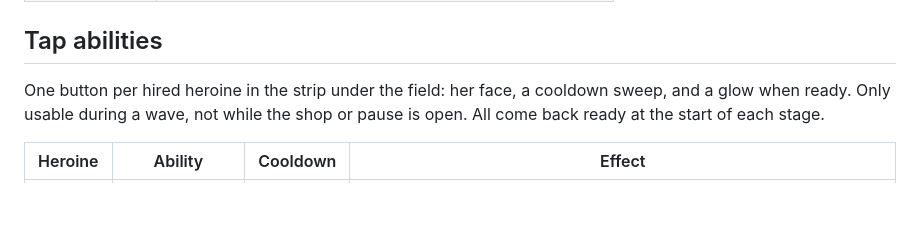
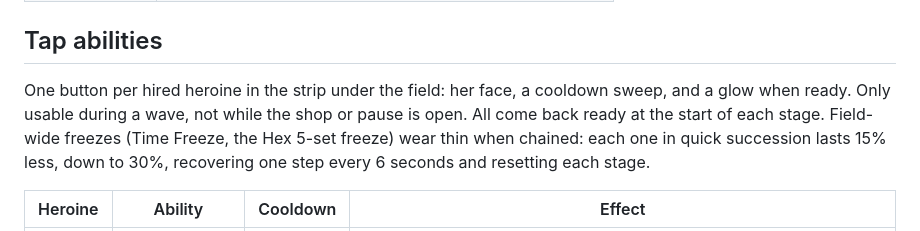
Before and after one commit to gavenecko/last-gate, a Markdown page: README.md, the part around the change. Rendered like a GitHub page; blank space fills up the shorter version.

Commit message:
README: note diminishing field freezes

```diff
--- a/README.md
+++ b/README.md
@@ -341,7 +341,7 @@ DAILY RUN on the title screen starts today's seeded run. Everyone gets the same
 
 ## Tap abilities
 
-One button per hired heroine in the strip under the field: her face, a cooldown sweep, and a glow when ready. Only usable during a wave, not while the shop or pause is open. All come back ready at the start of each stage.
+One button per hired heroine in the strip under the field: her face, a cooldown sweep, and a glow when ready. Only usable during a wave, not while the shop or pause is open. All come back ready at the start of each stage. Field-wide freezes (Time Freeze, the Hex 5-set freeze) wear thin when chained: each one in quick succession lasts 15% less, down to 30%, recovering one step every 6 seconds and resetting each stage.
 
 | Heroine | Ability | Cooldown | Effect |
 | --- | --- | --- | --- |
```
